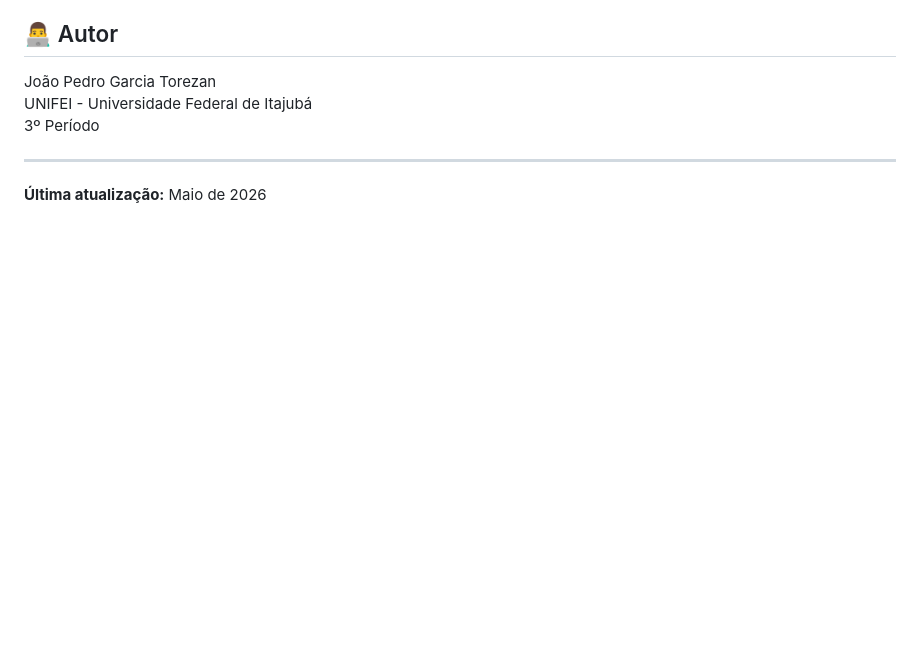
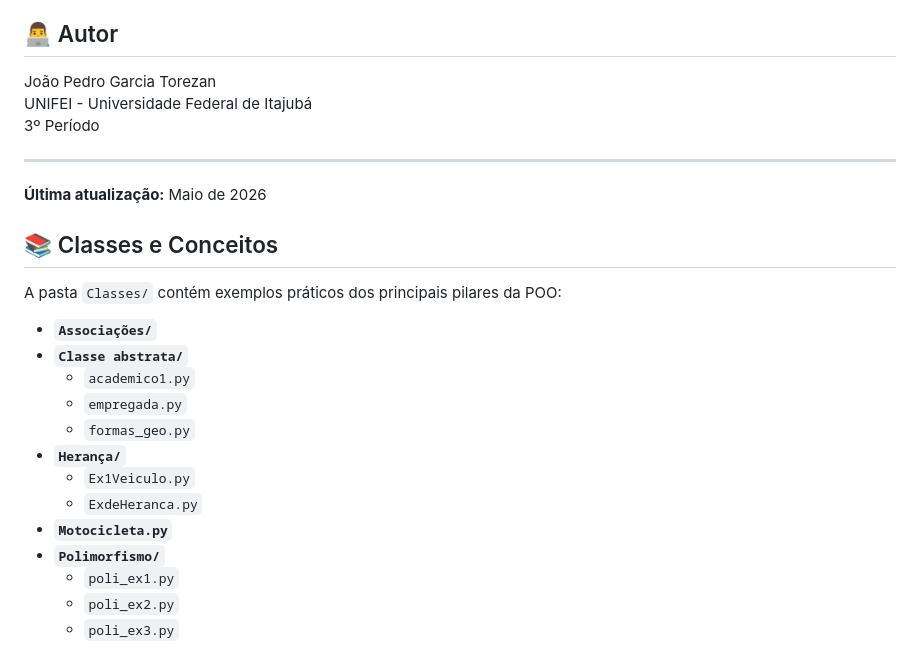
Before and after one commit to JoaoPedroGarciaTorezan/Prog-Orientada-a-Objetos, a Markdown page: README.md, the part around one of its changes. GitHub-like rendering; blank space fills up the shorter version.

```diff
--- a/README.md
+++ b/README.md
@@ -135,3 +177,22 @@ UNIFEI - Universidade Federal de Itajubá
 ---
 
 **Última atualização:** Maio de 2026
+
+<!-- BLOCO:classes_conceitos_INICIO -->
+## 📚 Classes e Conceitos
+A pasta `Classes/` contém exemplos práticos dos principais pilares da POO:
+
+- **`Associações/`**
+- **`Classe abstrata/`**
+  - `academico1.py`
+  - `empregada.py`
+  - `formas_geo.py`
+- **`Herança/`**
+  - `Ex1Veiculo.py`
+  - `ExdeHeranca.py`
+- **`Motocicleta.py`**
+- **`Polimorfismo/`**
+  - `poli_ex1.py`
+  - `poli_ex2.py`
+  - `poli_ex3.py`
+<!-- BLOCO:classes_conceitos_FIM -->
```
Also changed, not shown: other parts of README.md (+62 -20 lines).
